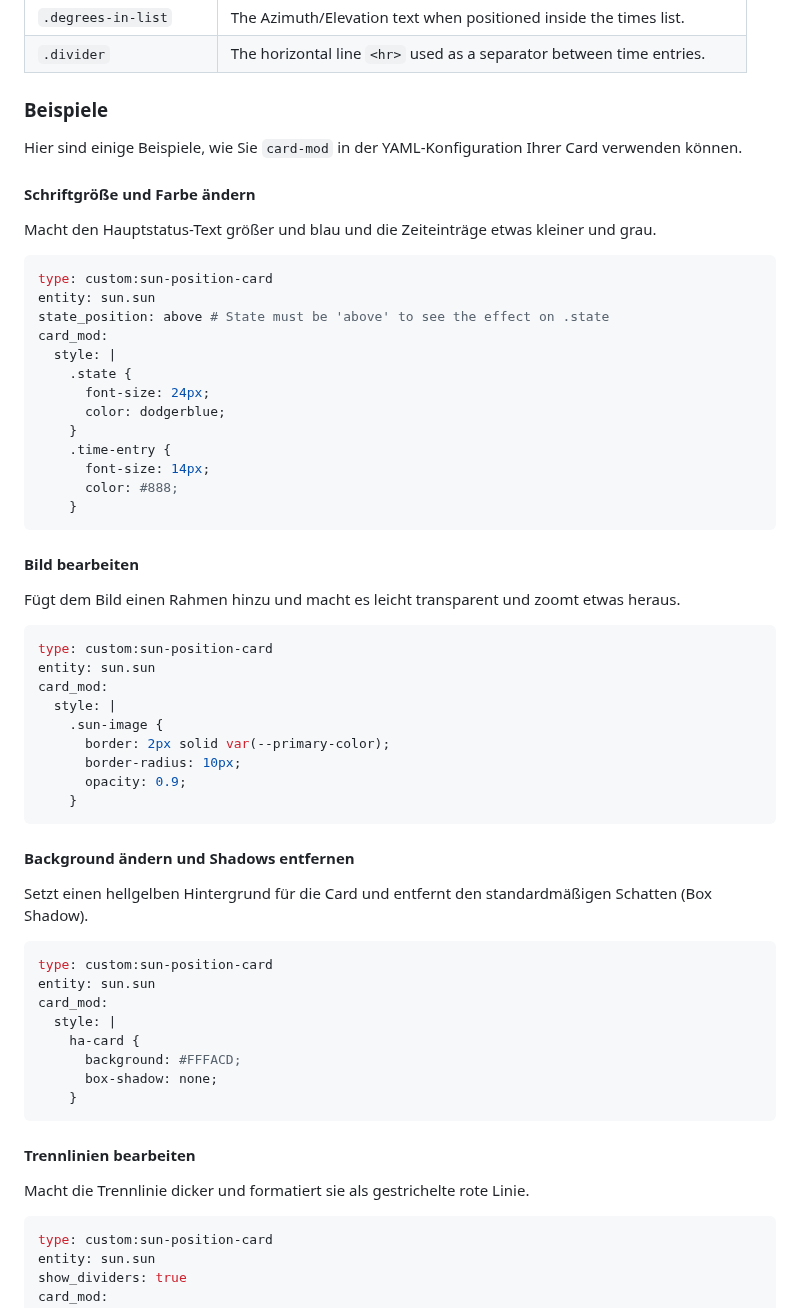
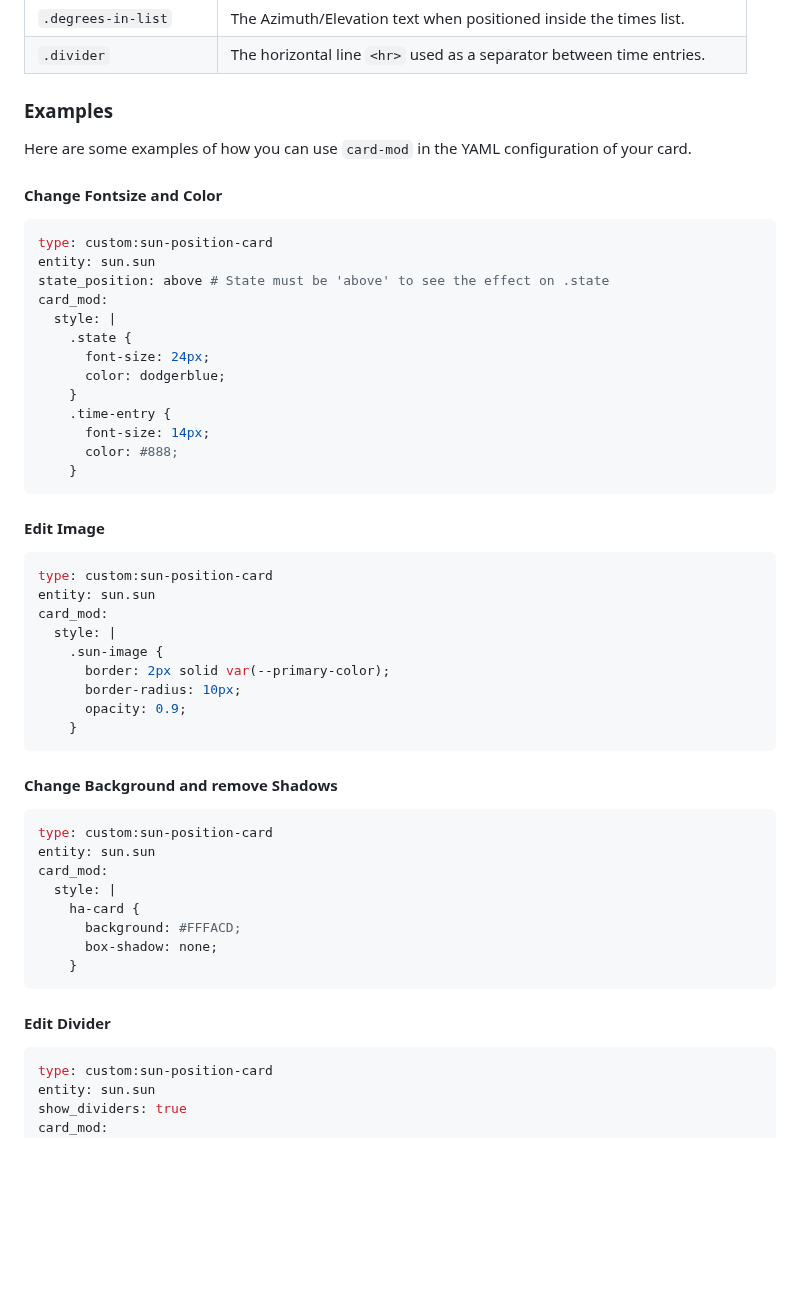
Before and after one commit to jayjojayson/Sun-Position-Card, a Markdown page: docs/README-eng.md, the part around one of its changes. Rendered like a GitHub page; blank space fills up the shorter version.

````diff
--- a/docs/README-eng.md
+++ b/docs/README-eng.md
@@ -80,13 +140,12 @@ times_to_show:
 | `.degrees-in-list`      | The Azimuth/Elevation text when positioned inside the times list.           |
 | `.divider`              | The horizontal line `<hr>` used as a separator between time entries.        |
 
-### Beispiele
+### Examples
 
-Hier sind einige Beispiele, wie Sie `card-mod` in der YAML-Konfiguration Ihrer Card verwenden können.
+Here are some examples of how you can use `card-mod` in the YAML configuration of your card.
 
-#### Schriftgröße und Farbe ändern
+#### Change Fontsize and Color
 
-Macht den Hauptstatus-Text größer und blau und die Zeiteinträge etwas kleiner und grau.
 
 ```yaml
 type: custom:sun-position-card
@@ -104,9 +163,8 @@ card_mod:
     }
 ```
 
-#### Bild bearbeiten
+#### Edit Image
 
-Fügt dem Bild einen Rahmen hinzu und macht es leicht transparent und zoomt etwas heraus.
 
 ```yaml
 type: custom:sun-position-card
@@ -120,9 +178,8 @@ card_mod:
     }
 ```
 
-#### Background ändern und Shadows entfernen
+#### Change Background and remove Shadows
 
-Setzt einen hellgelben Hintergrund für die Card und entfernt den standardmäßigen Schatten (Box Shadow).
 
 ```yaml
 type: custom:sun-position-card
@@ -135,9 +192,8 @@ card_mod:
     }
 ```
 
-#### Trennlinien bearbeiten
+#### Edit Divider
 
-Macht die Trennlinie dicker und formatiert sie als gestrichelte rote Linie.
 
 ```yaml
 type: custom:sun-position-card
````
Also changed, not shown: other parts of docs/README-eng.md (+70 -10 lines), README.md (+29 -16 lines), docs/sun-positiion-card.png (added), docs/sun-positiion-card2.png (added), docs/sun-positiion-card3.png (added), 1 other file.
